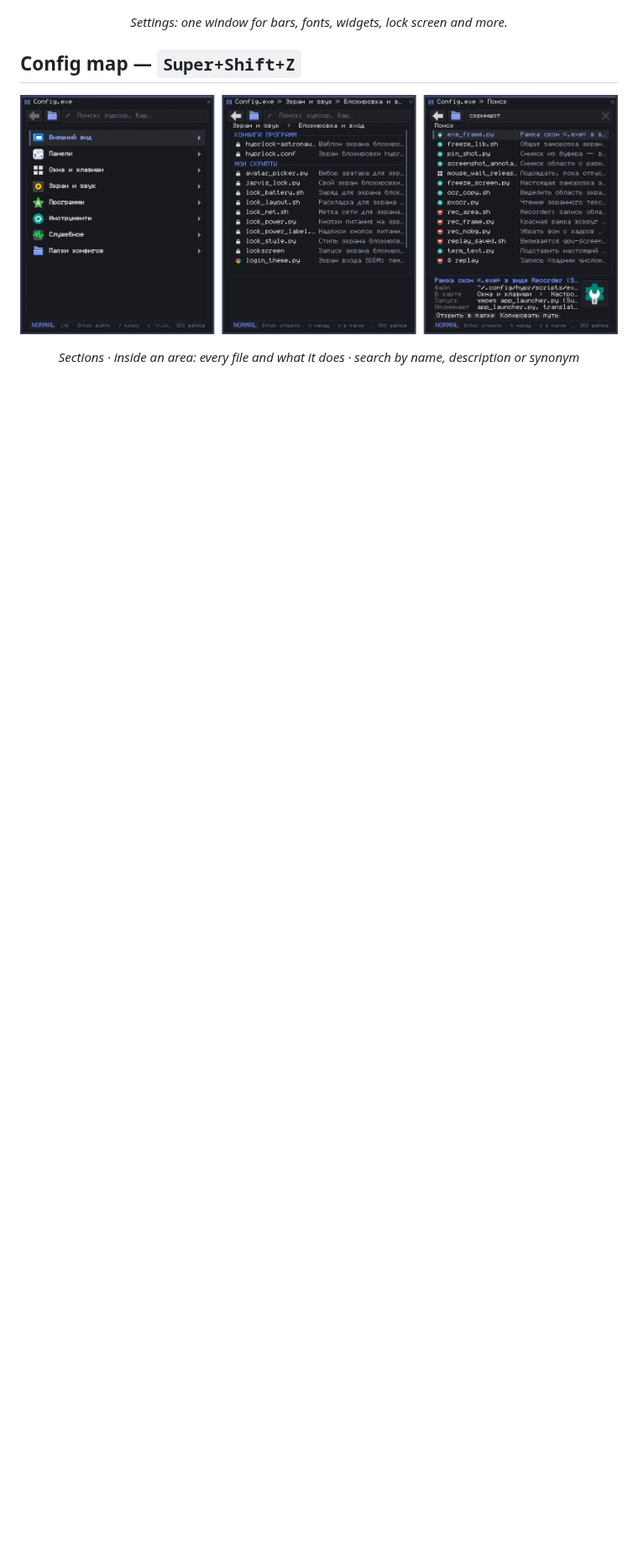
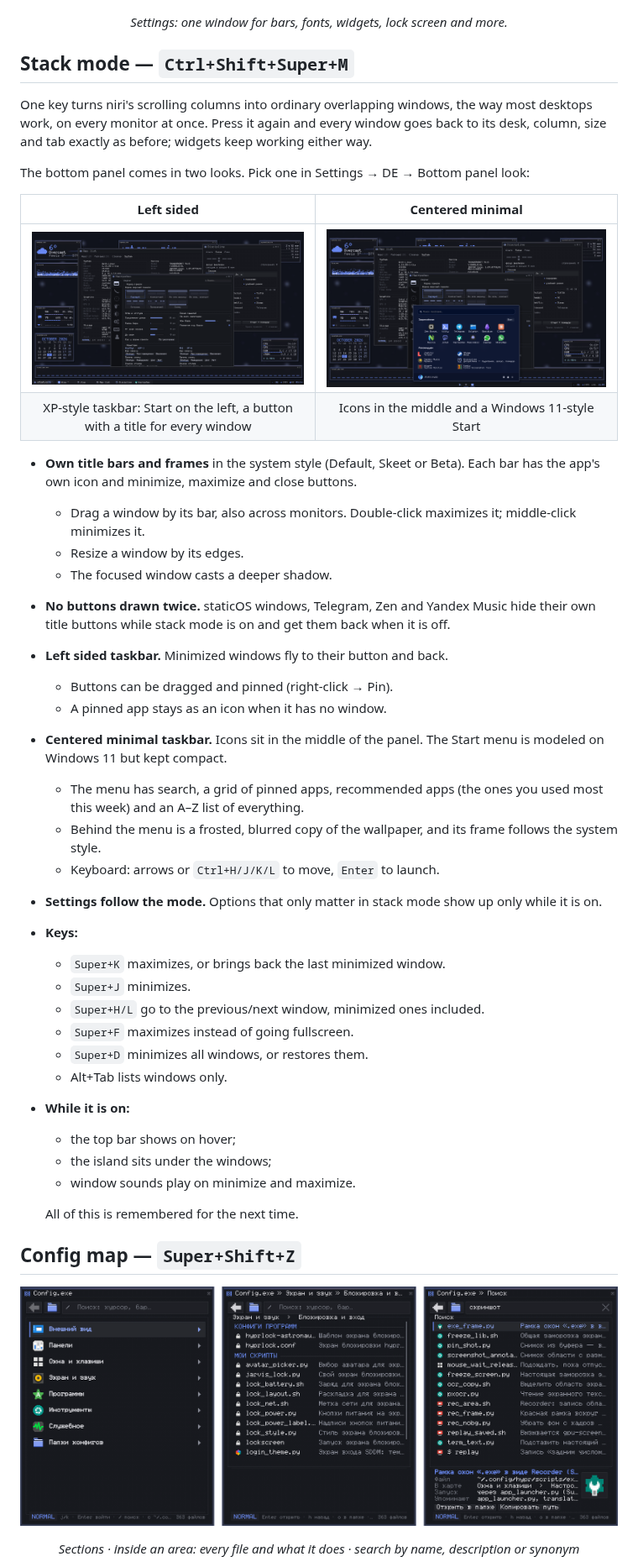
Before and after one commit to staticxyz/staticos, a Markdown page: README.md, the part around one of its changes. Shown at 84% size. GitHub-like rendering; pictures changed too: assets/stack-mode-centered.png (added); blank space fills up the shorter version.

```diff
--- a/README.md
+++ b/README.md
@@ -32,6 +32,52 @@ Every color comes from your wallpaper.
 
 <p align="center"><i>Settings: one window for bars, fonts, widgets, lock screen and more.</i></p>
 
+## Stack mode — `Ctrl+Shift+Super+M`
+
+One key turns niri's scrolling columns into ordinary overlapping windows, the way most desktops
+work, on every monitor at once. Press it again and every window goes back to its desk, column,
+size and tab exactly as before; widgets keep working either way.
+
+The bottom panel comes in two looks. Pick one in Settings → DE → Bottom panel look:
+
+| Left sided | Centered minimal |
+|:-:|:-:|
+| ![Stack mode, left-sided panel](assets/stack-mode-left.png) | ![Stack mode, centered panel with the Start menu](assets/stack-mode-centered.png) |
+| XP-style taskbar: Start on the left, a button with a title for every window | Icons in the middle and a Windows 11-style Start |
+
+- **Own title bars and frames** in the system style (Default, Skeet or Beta). Each bar has
+  the app's own icon and minimize, maximize and close buttons.
+  - Drag a window by its bar, also across monitors. Double-click maximizes it; middle-click
+    minimizes it.
+  - Resize a window by its edges.
+  - The focused window casts a deeper shadow.
+- **No buttons drawn twice.** staticOS windows, Telegram, Zen and Yandex Music hide their own
+  title buttons while stack mode is on and get them back when it is off.
+- **Left sided taskbar.** Minimized windows fly to their button and back.
+  - Buttons can be dragged and pinned (right-click → Pin).
+  - A pinned app stays as an icon when it has no window.
+- **Centered minimal taskbar.** Icons sit in the middle of the panel. The Start menu is modeled on
+  Windows 11 but kept compact.
+  - The menu has search, a grid of pinned apps, recommended apps (the ones you used most this
+    week) and an A–Z list of everything.
+  - Behind the menu is a frosted, blurred copy of the wallpaper, and its frame follows the
+    system style.
+  - Keyboard: arrows or `Ctrl+H/J/K/L` to move, `Enter` to launch.
+- **Settings follow the mode.** Options that only matter in stack mode show up only while it is on.
+- **Keys:**
+  - `Super+K` maximizes, or brings back the last minimized window.
+  - `Super+J` minimizes.
+  - `Super+H/L` go to the previous/next window, minimized ones included.
+  - `Super+F` maximizes instead of going fullscreen.
+  - `Super+D` minimizes all windows, or restores them.
+  - Alt+Tab lists windows only.
+- **While it is on:**
+  - the top bar shows on hover;
+  - the island sits under the windows;
+  - window sounds play on minimize and maximize.
+
+  All of this is remembered for the next time.
+
 ## Config map — `Super+Shift+Z`
 
 ![Config map](assets/config-map.png)
```
Also changed, not shown: other parts of README.md (+2 -23 lines), README.ru.md (+48 -24 lines), assets/stack-mode-left.png (renamed from assets/stack-mode.png), 11 other files.
